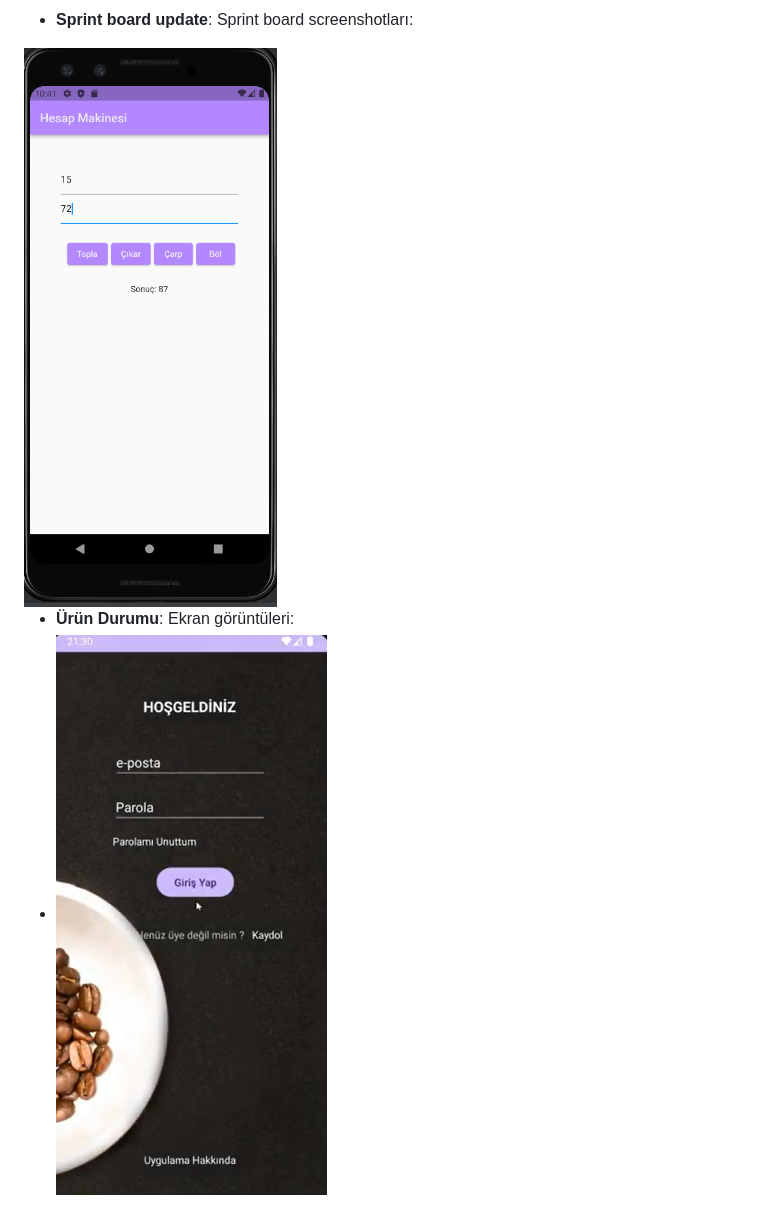
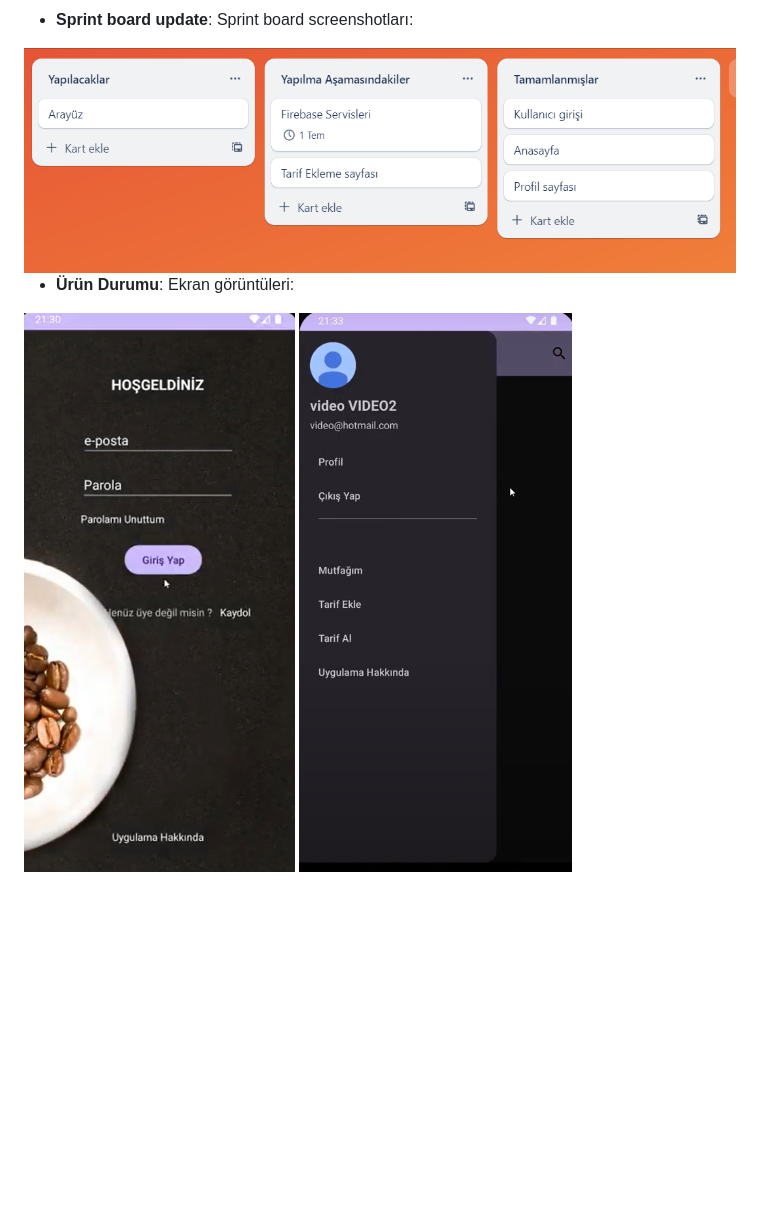
Before and after one commit to atkaksoy501/bootcampf140, a Markdown page: README.md, the part around one of its changes. Drawn GitHub-style; blank space fills up the shorter version.

Commit message:
Sehven silinen dosya eklendi

```diff
--- a/README.md
+++ b/README.md
@@ -33,10 +33,11 @@ Takım Flutter 140
 - **Sprint board update**: Sprint board screenshotları:
 
 
-<img src="https://github.com/atkaksoy501/bootcampf140/blob/main/image.png" width="auto">
+<img src="https://github.com/atkaksoy501/bootcampf140/blob/main/Ekran%20görüntüsü%202023-06-21%20024657.png" width="auto">
+
 
 - **Ürün Durumu**: Ekran görüntüleri:
-- <img src="https://github.com/atkaksoy501/bootcampf140/blob/main/Ekran%20görüntüsü%202023-06-21%20030501.png" width="auto">
+ <img src="https://github.com/atkaksoy501/bootcampf140/blob/main/Ekran%20görüntüsü%202023-06-21%20030501.png" width="auto">
 <img src="https://github.com/atkaksoy501/bootcampf140/blob/main/Ekran%20görüntüsü%202023-06-21%20030636.png" width="auto">
 
 
```
Also changed, not shown: other parts of README.md (+1 -1 lines).
